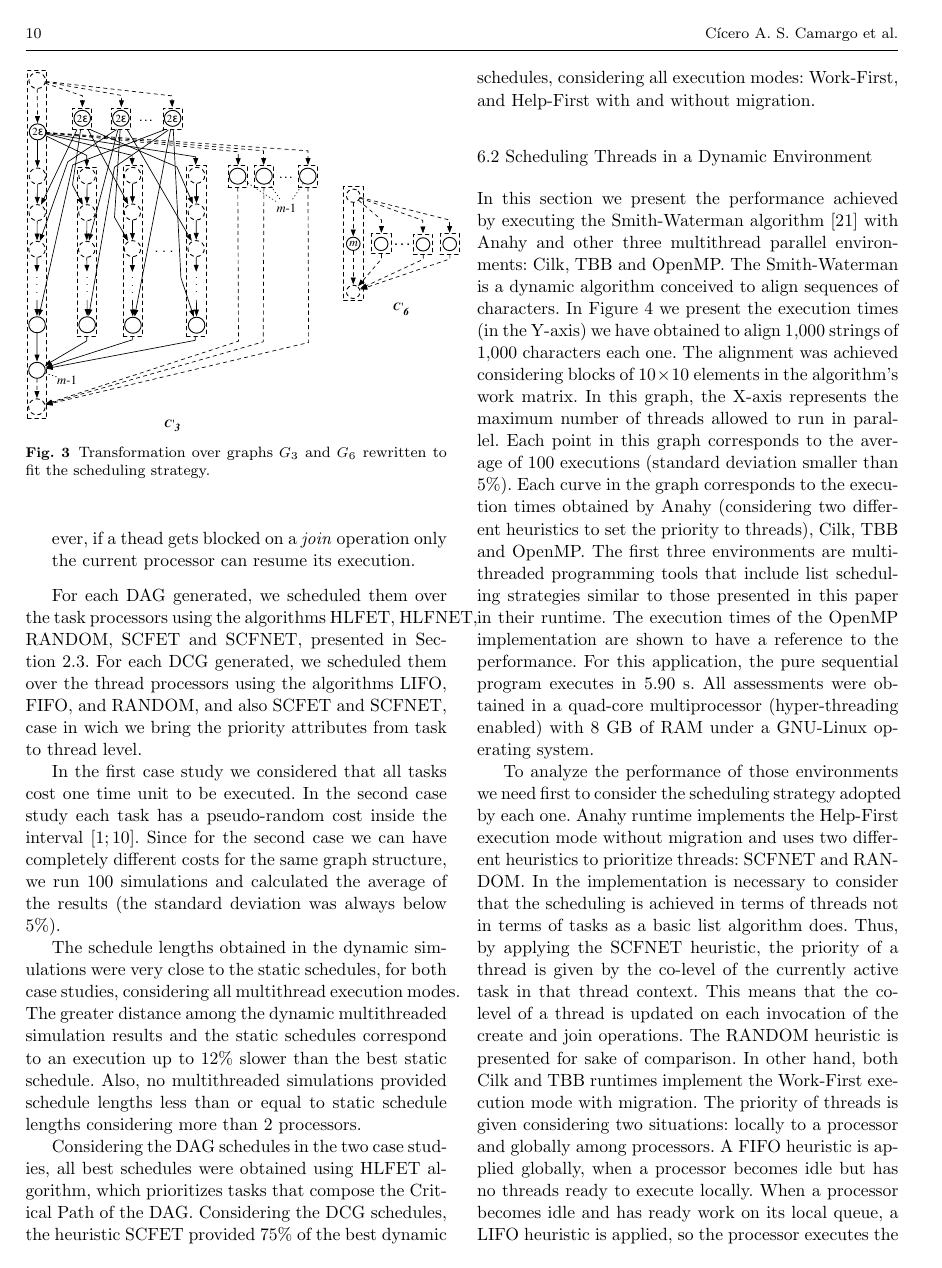
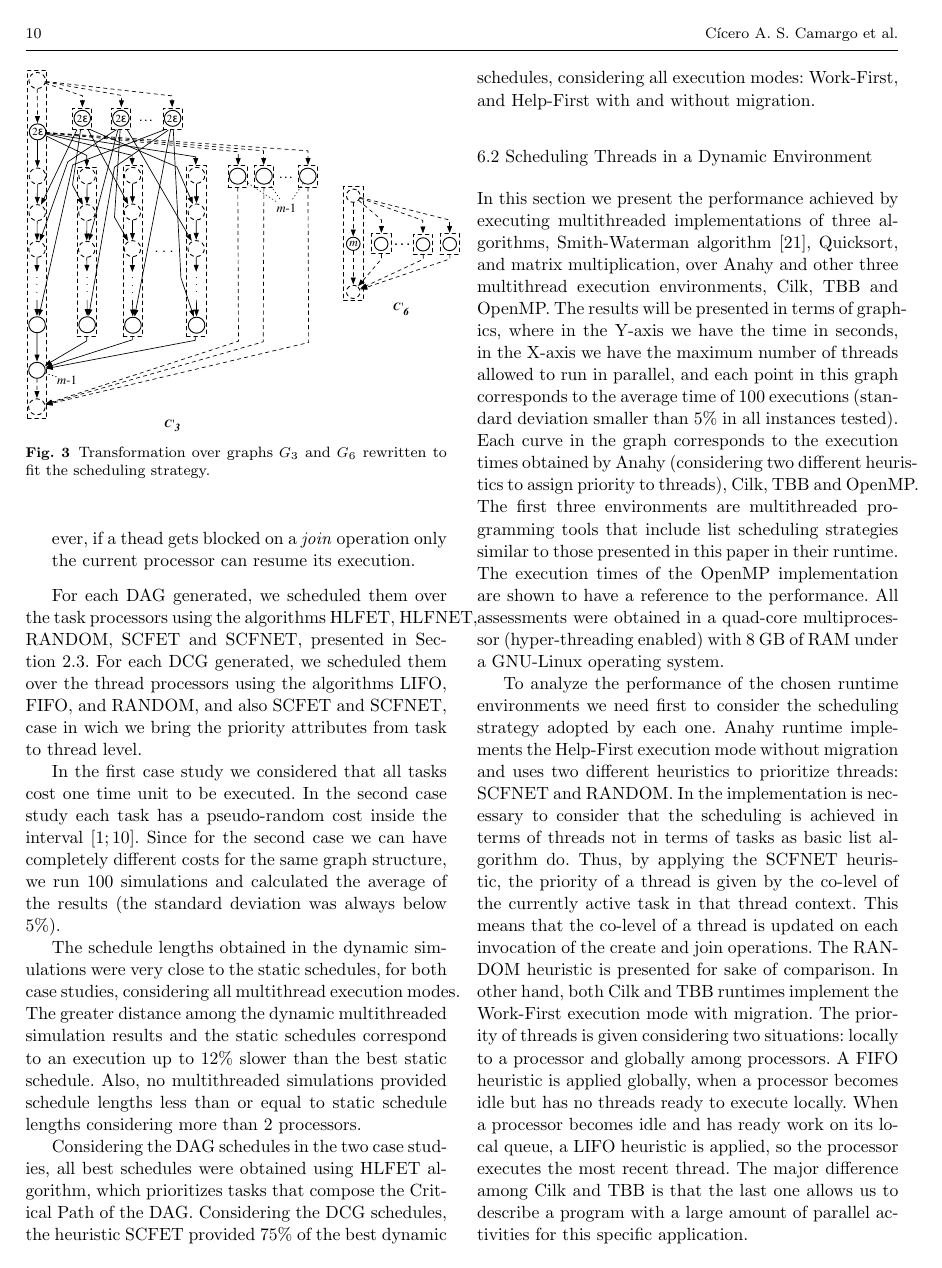
Before and after one commit to cicerocamargo/CLUS-2013-paper, a LaTeX paper (Cicero_ClusterComputing_2013.tex): page 10 of 12. Compiled offline with pdfLaTeX.

Commit message:
Started editing section 'Scheduling Threads in a Dynamic Environment' to add QS and MM algorithms

```diff
--- a/Cicero_ClusterComputing_2013.tex
+++ b/Cicero_ClusterComputing_2013.tex
@@ -350,7 +350,9 @@ Considering the DAG schedules in the two case studies, all best schedules were o
 
 \subsection{Scheduling Threads in a Dynamic Environment}
 
-In this section we present the performance achieved by executing the Smith-Waterman algorithm~\cite{smith-waterman} with Anahy and other three multithread parallel environments: Cilk, TBB and OpenMP. The Smith-Waterman is a dynamic algorithm conceived to align sequences of characters. In Figure~\ref{fig:SW} we present the execution times (in the Y-axis) we have obtained to align 1,000 strings of 1,000 characters each one. The alignment was achieved considering blocks of $10 \times 10$ elements in the algorithm's work matrix. In this graph, the X-axis represents the maximum number of threads allowed to run in parallel. Each point in this graph corresponds to the average of 100 executions (standard deviation smaller than 5\%). Each curve in the graph corresponds to the execution times obtained by Anahy (considering two different heuristics to set the priority to threads), Cilk, TBB and OpenMP. The first three environments are multithreaded programming tools that include list scheduling strategies similar to those presented in this paper in their runtime. The execution times of the OpenMP implementation are shown to have a reference to the performance. For this application, the pure sequential program executes in 5.90~s. All assessments were obtained in a quad-core multiprocessor (hyper-threading enabled) with 8~GB of RAM under a GNU-Linux operating system.
+In this section we present the performance achieved by executing multithreaded implementations of three algorithms, Smith-Waterman algorithm~\cite{smith-waterman}, Quicksort, and matrix multiplication, over Anahy and other three multithread execution environments, Cilk, TBB and OpenMP. The results will be presented in terms of graphics, where in the Y-axis we have the time in seconds, in the X-axis we have the maximum number of threads allowed to run in parallel, and each point in this graph corresponds to the average time of 100 executions (standard deviation smaller than 5\% in all instances tested). Each curve in the graph corresponds to the execution times obtained by Anahy (considering two different heuristics to assign priority to threads), Cilk, TBB and OpenMP. The first three environments are multithreaded programming tools that include list scheduling strategies similar to those presented in this paper in their runtime. The execution times of the OpenMP implementation are shown to have a reference to the performance. All assessments were obtained in a quad-core multiprocessor (hyper-threading enabled) with 8~GB of RAM under a GNU-Linux operating system.
+
+To analyze the performance of the chosen runtime environments we need first to consider the scheduling strategy adopted by each one. Anahy runtime implements the Help-First execution mode without migration and uses two different heuristics to prioritize threads: SCFNET and RANDOM. In the implementation is necessary to consider that the scheduling is achieved in terms of threads not in terms of tasks as basic list algorithm do. Thus, by applying the SCFNET heuristic, the priority of a thread is given by the co-level of the currently active task in that thread context. This means that the co-level of a thread is updated on each invocation of the create and join operations. The RANDOM heuristic is presented for sake of comparison. In other hand, both Cilk and TBB runtimes implement the Work-First execution mode with migration. The priority of threads is given considering two situations: locally to a processor and globally among processors. A FIFO heuristic is applied globally, when a processor becomes idle but has no threads ready to execute locally. When a processor becomes idle and has ready work on its local queue, a LIFO heuristic is applied, so the processor executes the most recent thread. The major difference among Cilk and TBB is that the last one allows us to describe a program with a large amount of parallel activities for this specific application.
 
 \begin{figure}[]
 	\centering
@@ -362,3 +365,3 @@ In this section we present the performance achieved by executing the Smith-Water
 
-To analyze the performance of those environments we need first to consider the scheduling strategy adopted by each one. Anahy runtime implements the Help-First execution mode without migration and uses two different heuristics to prioritize threads: SCFNET and RANDOM. In the implementation is necessary to consider that the scheduling is achieved in terms of threads not in terms of tasks as a basic list algorithm does. Thus, by applying the SCFNET heuristic, the priority of a thread is given by the co-level of the currently active task in that thread context. This means that the co-level of a thread is updated on each invocation of the create and join operations. The RANDOM heuristic is presented for sake of comparison. In other hand, both Cilk and TBB runtimes implement the Work-First execution mode with migration. The priority of threads is given considering two situations: locally to a processor and globally among processors. A FIFO heuristic is applied globally, when a processor becomes idle but has no threads ready to execute locally. When a processor becomes idle and has ready work on its local queue, a LIFO heuristic is applied, so the processor executes the most recent thread. The major difference among Cilk and TBB is that the last one allows us to describe a program with a large amount of parallel activities for this specific application.
+% PAREI AQUI
 
```
Also changed, not shown: Cicero_ClusterComputing_2013.tex (6 more changed lines).
